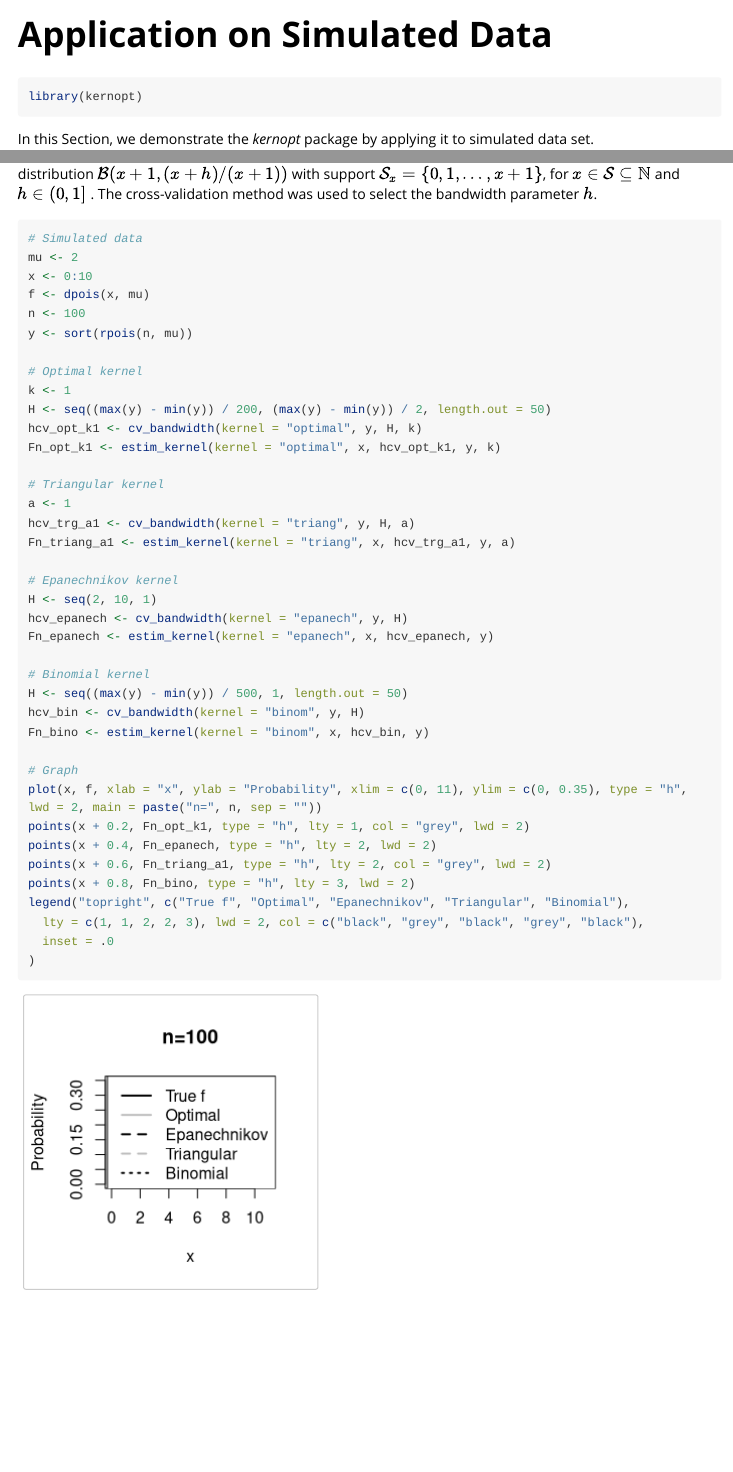
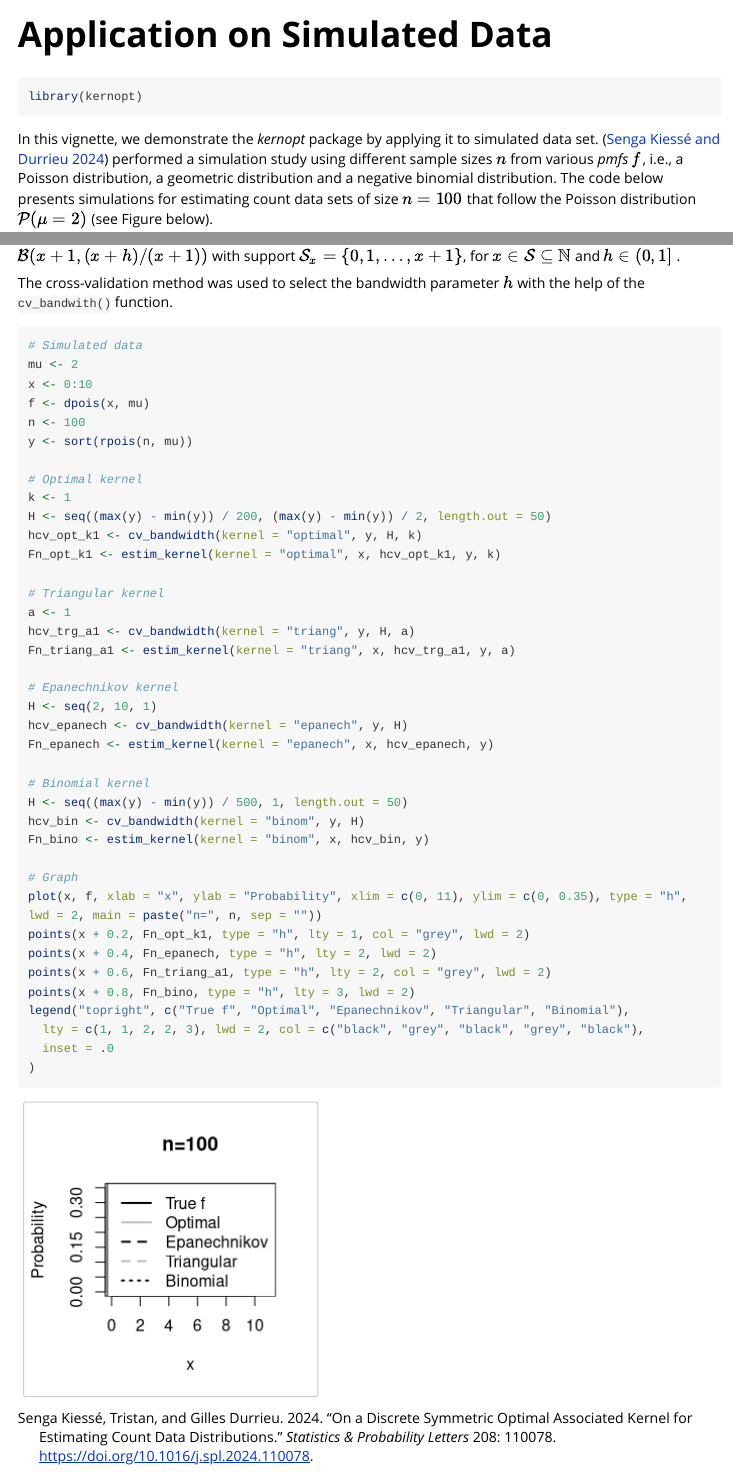
Before and after one commit to thomasfillon/kernopt, an R Markdown document (vignettes/applications_simulated_data.Rmd): the page in a window 1100 px wide, from its top, and a second part further down, joined at a grey line. Rendered offline with R 4.5, knitr and Pandoc, with nearby package versions; code that draws random numbers runs with fixed seeds of ours; long lines of code are wrapped.

Commit message:
Fix bibliography support in vignette on simulated data

````diff
--- a/vignettes/applications_simulated_data.Rmd
+++ b/vignettes/applications_simulated_data.Rmd
@@ -5,6 +5,8 @@ vignette: >
   %\VignetteIndexEntry{Application on Simulated Data}
   %\VignetteEngine{knitr::rmarkdown}
   %\VignetteEncoding{UTF-8}
+bibliography: references.bib
+link-citations: TRUE
 ---
 
 ```{r, include = FALSE}
@@ -18,4 +20,4 @@ knitr::opts_chunk$set(
 library(kernopt)
 ```
 
-In this Section, we demonstrate the *kernopt* package by applying it to simulated data set. [@SengaDurrieu2024] performed a simulation study using different sample sizes $n$ from various pmfs $f$, i.e., a Poisson distribution, a geometric distribution and a negative binomial distribution. The code below presents simulations for estimating count data sets of size $n=100$ that follow the Poisson distribution ${\cal P} (\mu=2)$ (Figure \ref{fig:Simulations_Poisson}). The kernel estimator was applied with each of three discrete symmetric kernels presented above in comparison with the count binomial asymmetric kernel that follows the binomial distribution ${\cal B}(x+1,(x+h)/(x+1))$ with support ${\cal S}_x=\{0,1,\ldots,x+1\}$, for $x \in {\cal S} \subseteq {\Bbb N}$ and $h \in (0,1]$ \citep{KokonSenga11}. The cross-validation method was used to select the bandwidth parameter $h$.
+In this vignette, we demonstrate the *kernopt* package by applying it to simulated data set. [@SengaDurrieu2024] performed a simulation study using different sample sizes $n$ from various *pmfs* $f$, i.e., a Poisson distribution, a geometric distribution and a negative binomial distribution. The code below presents simulations for estimating count data sets of size $n=100$ that follow the Poisson distribution ${\cal P} (\mu=2)$ (see Figure below).
@@ -22,3 +27,4 @@ In this Section, we demonstrate the *kernopt* package by applying it to simulate
+The cross-validation method was used to select the bandwidth parameter $h$ with the help of the `cv_bandwith()` function.
 
 ```{r}
 # Simulated data
````
Also changed, not shown: vignettes/applications_simulated_data.Rmd (3 more changed lines).
